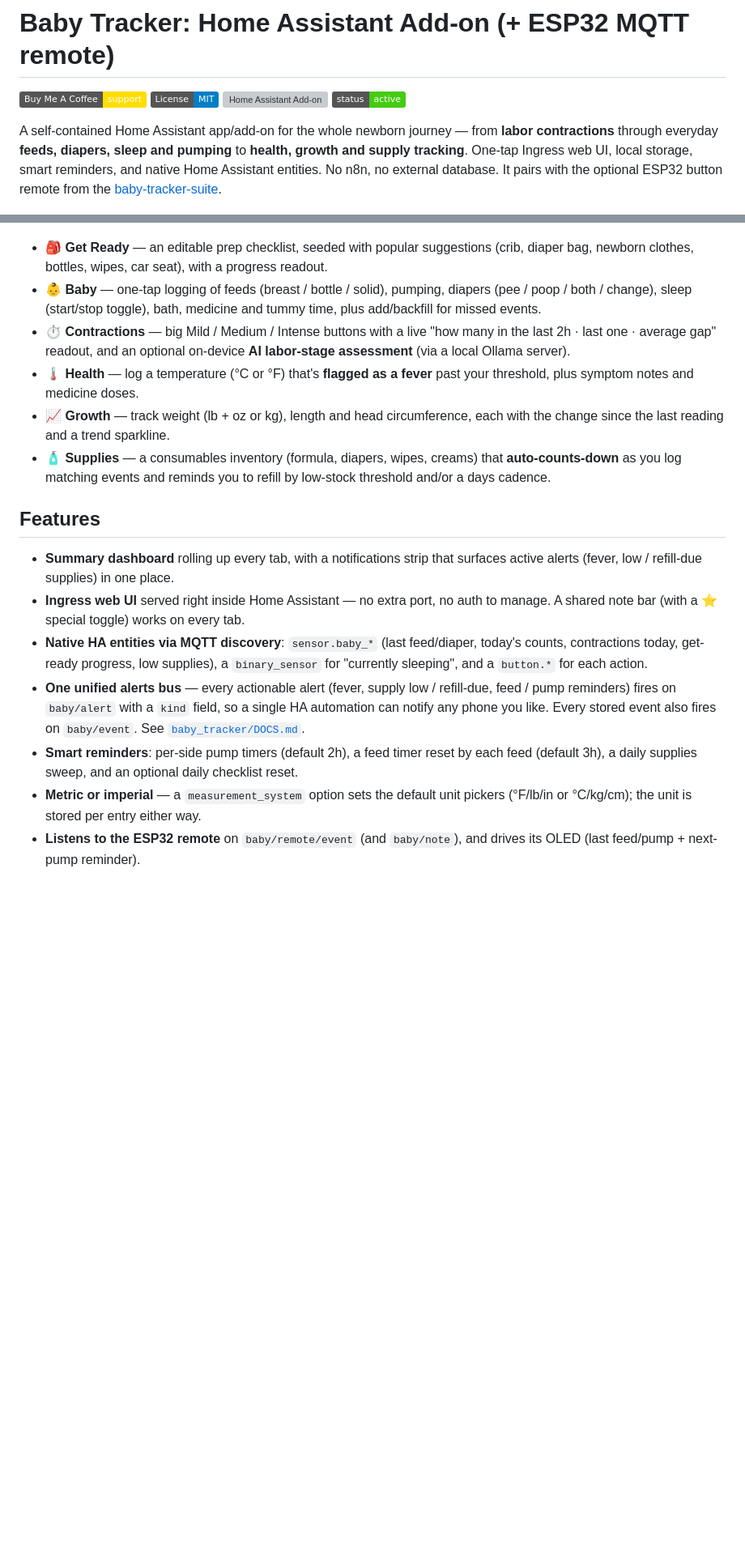
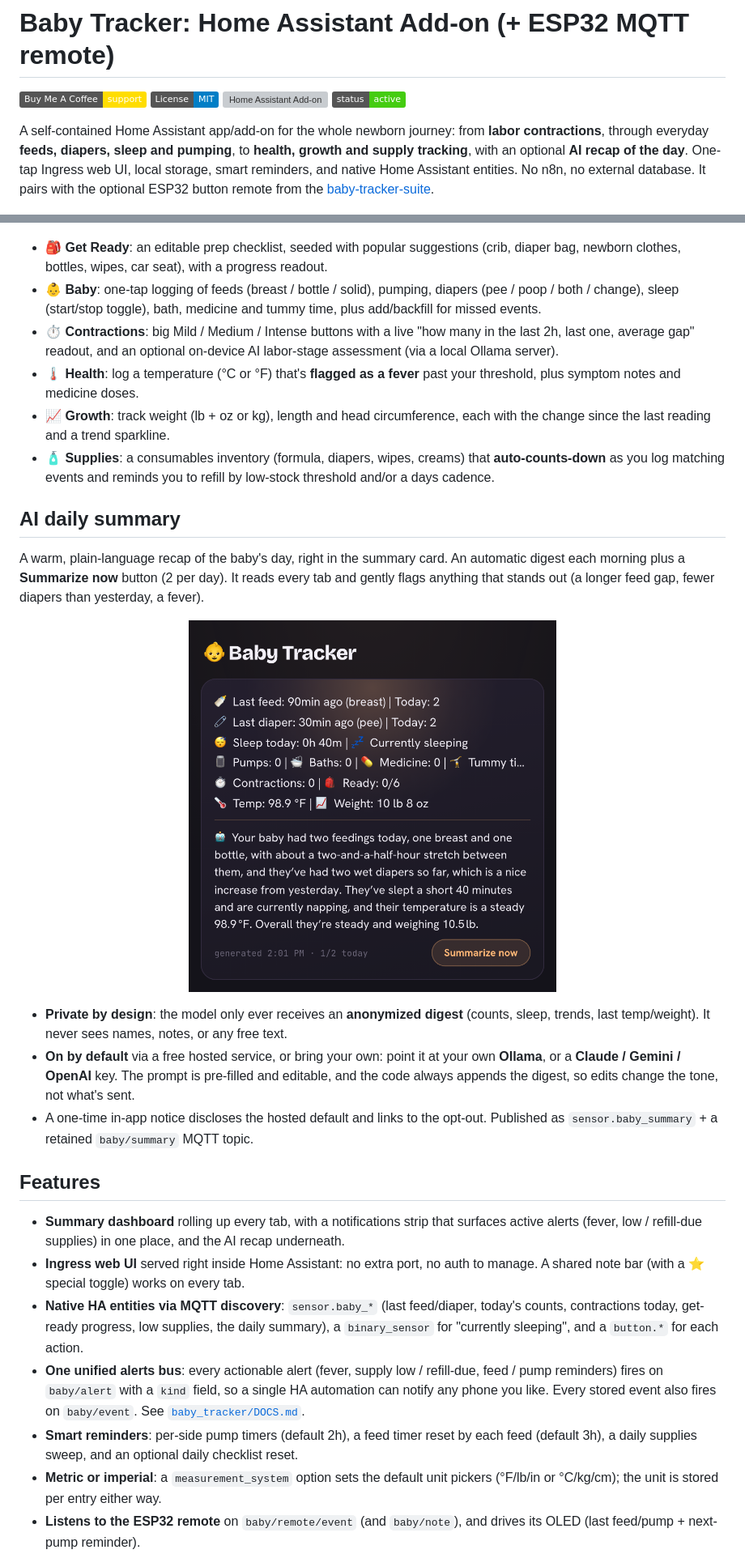
Before and after one commit to hms-homelab/hms-baby-tracker, a Markdown page: README.md, 2 parts joined by grey strips. Shown at 81% size. Drawn GitHub-style; pictures changed too: images/ai-summary.png (added); badges without logos; blank space fills up the shorter version; grey boxes are pictures that could not be loaded.

Commit message:
docs: README — add AI daily summary section + screenshot, drop em-dashes
Documents the 2026.4.3 AI recap (hosted-by-default, anonymized digest, provider
options) with a live screenshot, updates the features/options/architecture and
standalone env vars to include the summary_* settings, and removes em-dashes.

Co-Authored-By: Claude Opus 4.8 (1M context) <noreply@anthropic.com>

```diff
--- a/README.md
+++ b/README.md
@@ -5,12 +5,12 @@
 [![Home Assistant Add-on](https://img.shields.io/badge/Home%20Assistant-Add--on%20%2F%20App-blue.svg?logo=home-assistant)](https://www.home-assistant.io/)
 ![status](https://img.shields.io/badge/status-active-brightgreen)
 
-A self-contained Home Assistant app/add-on for the whole newborn journey — from
-**labor contractions** through everyday **feeds, diapers, sleep and pumping** to
-**health, growth and supply tracking**. One-tap Ingress web UI, local storage,
-smart reminders, and native Home Assistant entities. No n8n, no external
-database. It pairs with the optional ESP32 button remote from the
-[baby-tracker-suite](https://github.com/aamat09/baby-tracker-suite).
+A self-contained Home Assistant app/add-on for the whole newborn journey: from
+**labor contractions**, through everyday **feeds, diapers, sleep and pumping**, to
+**health, growth and supply tracking**, with an optional **AI recap of the day**.
+One-tap Ingress web UI, local storage, smart reminders, and native Home Assistant
+entities. No n8n, no external database. It pairs with the optional ESP32 button
+remote from the [baby-tracker-suite](https://github.com/aamat09/baby-tracker-suite).
 
 <p align="center">
   <img src="images/dashboard.png" alt="Baby Tracker web UI: a summary dashboard rolling up every tab, a tab bar, and one-tap event buttons" width="42%">
@@ -32,40 +32,63 @@ before the birth and switch to **Baby** after.
   <img src="images/tab-getready.png" alt="Get Ready tab: an editable prep checklist" width="24%">
 </p>
 
-- **🎒 Get Ready** — an editable prep checklist, seeded with popular suggestions
+- **🎒 Get Ready**: an editable prep checklist, seeded with popular suggestions
   (crib, diaper bag, newborn clothes, bottles, wipes, car seat), with a progress
   readout.
-- **👶 Baby** — one-tap logging of feeds (breast / bottle / solid), pumping,
+- **👶 Baby**: one-tap logging of feeds (breast / bottle / solid), pumping,
   diapers (pee / poop / both / change), sleep (start/stop toggle), bath, medicine
   and tummy time, plus add/backfill for missed events.
-- **⏱️ Contractions** — big Mild / Medium / Intense buttons with a live
-  "how many in the last 2h · last one · average gap" readout, and an optional
-  on-device **AI labor-stage assessment** (via a local Ollama server).
-- **🌡️ Health** — log a temperature (°C or °F) that's **flagged as a fever**
-  past your threshold, plus symptom notes and medicine doses.
-- **📈 Growth** — track weight (lb + oz or kg), length and head circumference,
+- **⏱️ Contractions**: big Mild / Medium / Intense buttons with a live "how many
+  in the last 2h, last one, average gap" readout, and an optional on-device AI
+  labor-stage assessment (via a local Ollama server).
+- **🌡️ Health**: log a temperature (°C or °F) that's **flagged as a fever** past
+  your threshold, plus symptom notes and medicine doses.
+- **📈 Growth**: track weight (lb + oz or kg), length and head circumference,
   each with the change since the last reading and a trend sparkline.
-- **🧴 Supplies** — a consumables inventory (formula, diapers, wipes, creams)
-  that **auto-counts-down** as you log matching events and reminds you to refill
-  by low-stock threshold and/or a days cadence.
+- **🧴 Supplies**: a consumables inventory (formula, diapers, wipes, creams) that
+  **auto-counts-down** as you log matching events and reminds you to refill by
+  low-stock threshold and/or a days cadence.
+
+## AI daily summary
+
+A warm, plain-language recap of the baby's day, right in the summary card. An
+automatic digest each morning plus a **Summarize now** button (2 per day). It
+reads every tab and gently flags anything that stands out (a longer feed gap,
+fewer diapers than yesterday, a fever).
+
+<p align="center">
+  <img src="images/ai-summary.png" alt="The summary card with an AI-written recap of the day under the stats rollup" width="52%">
+</p>
+
+- **Private by design**: the model only ever receives an **anonymized digest**
+  (counts, sleep, trends, last temp/weight). It never sees names, notes, or any
+  free text.
+- **On by default** via a free hosted service, or bring your own: point it at
+  your own **Ollama**, or a **Claude / Gemini / OpenAI** key. The prompt is
+  pre-filled and editable, and the code always appends the digest, so edits
+  change the tone, not what's sent.
+- A one-time in-app notice discloses the hosted default and links to the opt-out.
+  Published as `sensor.baby_summary` + a retained `baby/summary` MQTT topic.
 
 ## Features
 
 - **Summary dashboard** rolling up every tab, with a notifications strip that
-  surfaces active alerts (fever, low / refill-due supplies) in one place.
-- **Ingress web UI** served right inside Home Assistant — no extra port, no auth
+  surfaces active alerts (fever, low / refill-due supplies) in one place, and the
+  AI recap underneath.
+- **Ingress web UI** served right inside Home Assistant: no extra port, no auth
   to manage. A shared note bar (with a ⭐ special toggle) works on every tab.
 - **Native HA entities via MQTT discovery**: `sensor.baby_*` (last feed/diaper,
-  today's counts, contractions today, get-ready progress, low supplies), a
-  `binary_sensor` for "currently sleeping", and a `button.*` for each action.
-- **One unified alerts bus** — every actionable alert (fever, supply low /
+  today's counts, contractions today, get-ready progress, low supplies, the daily
+  summary), a `binary_sensor` for "currently sleeping", and a `button.*` for each
+  action.
+- **One unified alerts bus**: every actionable alert (fever, supply low /
   refill-due, feed / pump reminders) fires on `baby/alert` with a `kind` field,
   so a single HA automation can notify any phone you like. Every stored event
   also fires on `baby/event`. See [`baby_tracker/DOCS.md`](baby_tracker/DOCS.md).
 - **Smart reminders**: per-side pump timers (default 2h), a feed timer reset by
   each feed (default 3h), a daily supplies sweep, and an optional daily checklist
   reset.
-- **Metric or imperial** — a `measurement_system` option sets the default unit
+- **Metric or imperial**: a `measurement_system` option sets the default unit
   pickers (°F/lb/in or °C/kg/cm); the unit is stored per entry either way.
 - **Listens to the ESP32 remote** on `baby/remote/event` (and `baby/note`), and
   drives its OLED (last feed/pump + next-pump reminder).
```
Also changed, not shown: other parts of README.md (+17 -11 lines).
